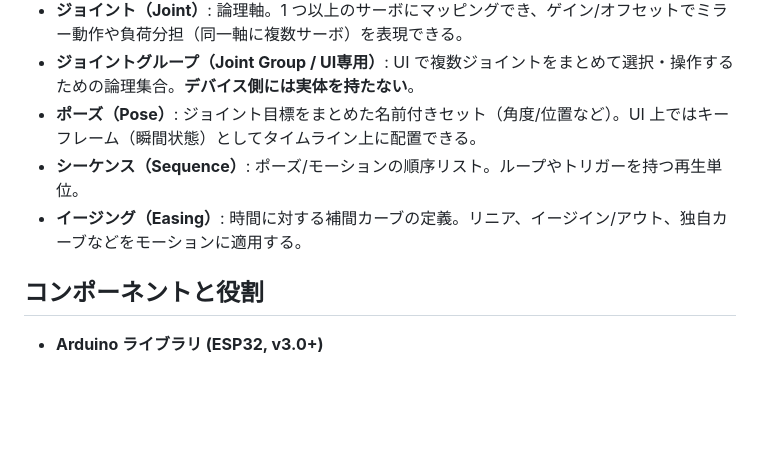
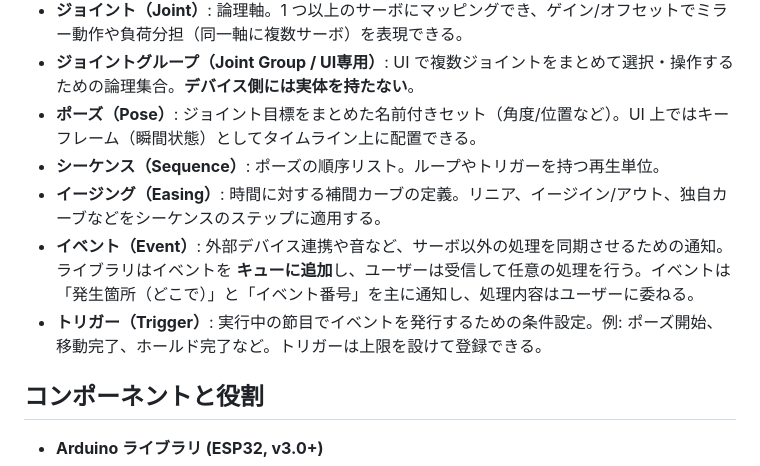
Before and after one commit to tanakamasayuki/ESP32ServoMotionKit, a Markdown page: SPEC.ja.md, the part around the change. Rendered like a GitHub page; blank space fills up the shorter version.

Commit message:
コア概念の定義を明確化し、シーケンスとイージングの説明を修正。イベントとトリガーの新しい項目を追加。

```diff
--- a/SPEC.ja.md
+++ b/SPEC.ja.md
@@ -38,8 +38,10 @@
 * **ジョイント（Joint）**: 論理軸。1 つ以上のサーボにマッピングでき、ゲイン/オフセットでミラー動作や負荷分担（同一軸に複数サーボ）を表現できる。
 * **ジョイントグループ（Joint Group / UI専用）**: UI で複数ジョイントをまとめて選択・操作するための論理集合。**デバイス側には実体を持たない**。
 * **ポーズ（Pose）**: ジョイント目標をまとめた名前付きセット（角度/位置など）。UI 上ではキーフレーム（瞬間状態）としてタイムライン上に配置できる。
-* **シーケンス（Sequence）**: ポーズ/モーションの順序リスト。ループやトリガーを持つ再生単位。
-* **イージング（Easing）**: 時間に対する補間カーブの定義。リニア、イージイン/アウト、独自カーブなどをモーションに適用する。
+* **シーケンス（Sequence）**: ポーズの順序リスト。ループやトリガーを持つ再生単位。
+* **イージング（Easing）**: 時間に対する補間カーブの定義。リニア、イージイン/アウト、独自カーブなどをシーケンスのステップに適用する。
+* **イベント（Event）**: 外部デバイス連携や音など、サーボ以外の処理を同期させるための通知。ライブラリはイベントを **キューに追加**し、ユーザーは受信して任意の処理を行う。イベントは「発生箇所（どこで）」と「イベント番号」を主に通知し、処理内容はユーザーに委ねる。
+* **トリガー（Trigger）**: 実行中の節目でイベントを発行するための条件設定。例: ポーズ開始、移動完了、ホールド完了など。トリガーは上限を設けて登録できる。
 
 ## コンポーネントと役割
 
```
